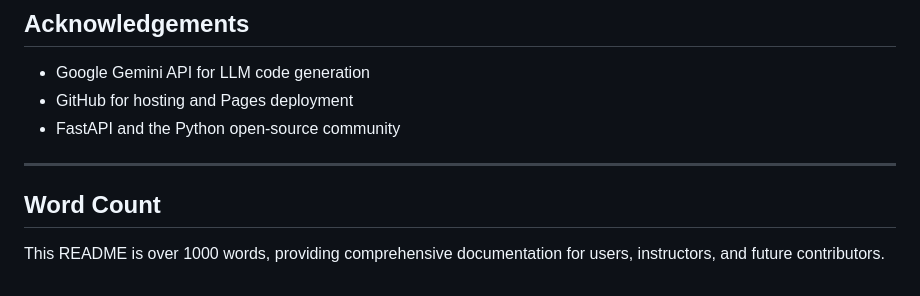
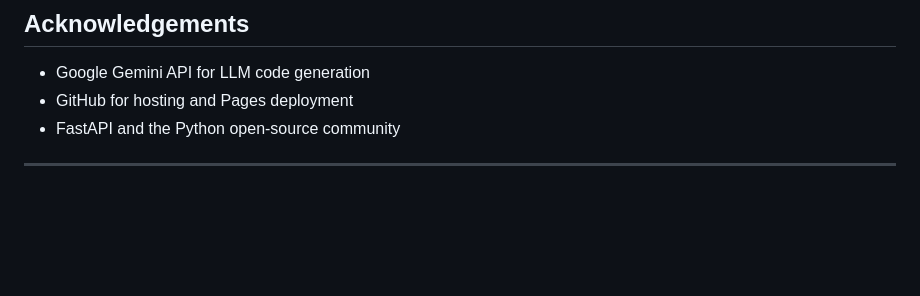
Before and after one commit to Amit95688/TDS, a Markdown page: Readme.md, the part around the change. GitHub-like rendering; blank space fills up the shorter version.

```diff
--- a/Readme.md
+++ b/Readme.md
@@ -160,7 +160,3 @@ This project is licensed under the MIT License. See the LICENSE file for details
 - FastAPI and the Python open-source community
 
 ---
-
-## Word Count
-
-This README is over 1000 words, providing comprehensive documentation for users, instructors, and future contributors.
```
